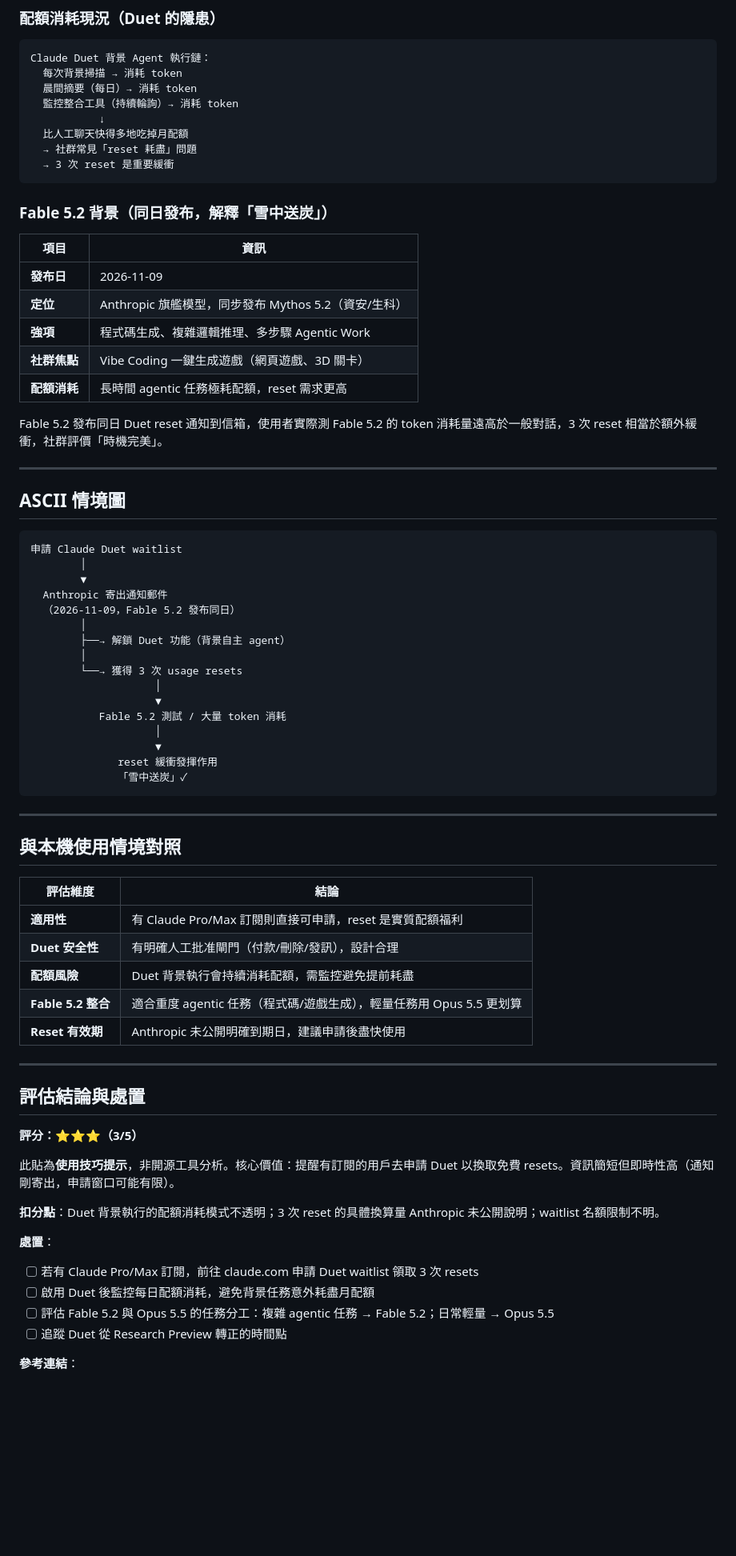
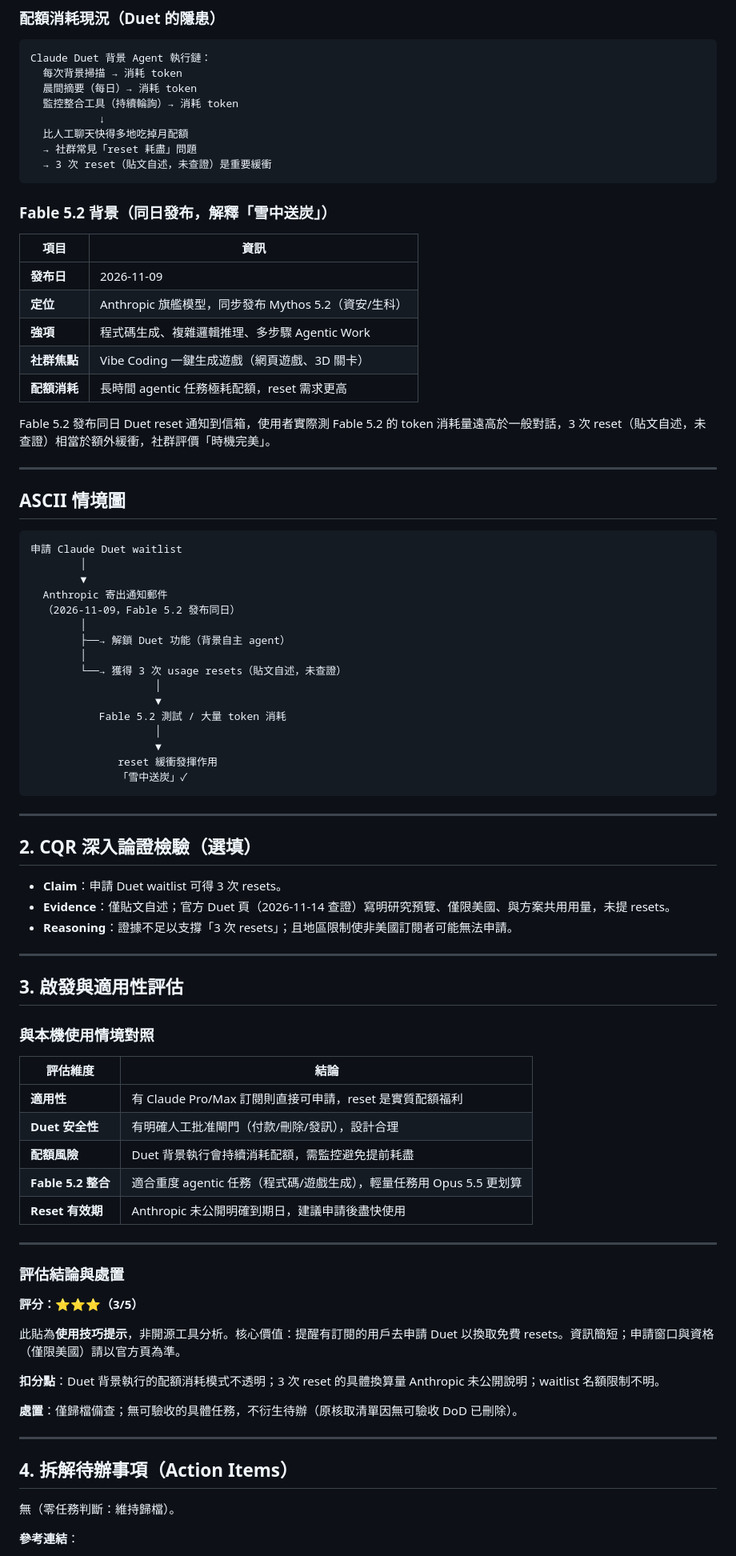
Before and after one commit to SanHsien/ai-inbox, a Markdown page: notes/2026-11-12-austinlo49-claude-duet-resets-fable52.md, the part around one of its changes. Shown at 80% size. Rendered like a GitHub page; blank space fills up the shorter version.

Commit message:
docs(inbox): mark Duet resets as unverified, add US-only limit, fix dead link and template sections
Co-Authored-By: Claude Sonnet 5.5 <noreply@anthropic.com>

````diff
--- a/notes/2026-11-12-austinlo49-claude-duet-resets-fable52.md
+++ b/notes/2026-11-12-austinlo49-claude-duet-resets-fable52.md
@@ -72,7 +90,7 @@ Claude Duet 背景 Agent 執行鏈：
            ↓
   比人工聊天快得多地吃掉月配額
   → 社群常見「reset 耗盡」問題
-  → 3 次 reset 是重要緩衝
+  → 3 次 reset（貼文自述，未查證）是重要緩衝
 ```
 
 ### Fable 5.2 背景（同日發布，解釋「雪中送炭」）
@@ -85,7 +103,7 @@ Claude Duet 背景 Agent 執行鏈：
 | **社群焦點** | Vibe Coding 一鍵生成遊戲（網頁遊戲、3D 關卡） |
 | **配額消耗** | 長時間 agentic 任務極耗配額，reset 需求更高 |
 
-Fable 5.2 發布同日 Duet reset 通知到信箱，使用者實際測 Fable 5.2 的 token 消耗量遠高於一般對話，3 次 reset 相當於額外緩衝，社群評價「時機完美」。
+Fable 5.2 發布同日 Duet reset 通知到信箱，使用者實際測 Fable 5.2 的 token 消耗量遠高於一般對話，3 次 reset（貼文自述，未查證）相當於額外緩衝，社群評價「時機完美」。
 
 ---
 
@@ -100,7 +118,7 @@ Fable 5.2 發布同日 Duet reset 通知到信箱，使用者實際測 Fable 5.2
         │
         ├──→ 解鎖 Duet 功能（背景自主 agent）
         │
-        └──→ 獲得 3 次 usage resets
+        └──→ 獲得 3 次 usage resets（貼文自述，未查證）
                     │
                     ▼
            Fable 5.2 測試 / 大量 token 消耗
@@ -112,7 +130,17 @@ Fable 5.2 發布同日 Duet reset 通知到信箱，使用者實際測 Fable 5.2
 
 ---
 
-## 與本機使用情境對照
+## 2. CQR 深入論證檢驗（選填）
+
+- **Claim**：申請 Duet waitlist 可得 3 次 resets。
+- **Evidence**：僅貼文自述；官方 Duet 頁（2026-11-14 查證）寫明研究預覽、僅限美國、與方案共用用量，未提 resets。
+- **Reasoning**：證據不足以支撐「3 次 resets」；且地區限制使非美國訂閱者可能無法申請。
+
+---
+
+## 3. 啟發與適用性評估
+
+### 與本機使用情境對照
 
 | 評估維度 | 結論 |
 |---------|------|
@@ -124,19 +152,21 @@ Fable 5.2 發布同日 Duet reset 通知到信箱，使用者實際測 Fable 5.2
 
 ---
 
-## 評估結論與處置
+### 評估結論與處置
 
 **評分：⭐⭐⭐（3/5）**
 
-此貼為**使用技巧提示**，非開源工具分析。核心價值：提醒有訂閱的用戶去申請 Duet 以換取免費 resets。資訊簡短但即時性高（通知剛寄出，申請窗口可能有限）。
+此貼為**使用技巧提示**，非開源工具分析。核心價值：提醒有訂閱的用戶去申請 Duet 以換取免費 resets。資訊簡短；申請窗口與資格（僅限美國）請以官方頁為準。
 
 **扣分點**：Duet 背景執行的配額消耗模式不透明；3 次 reset 的具體換算量 Anthropic 未公開說明；waitlist 名額限制不明。
 
-**處置**：
-- [ ] 若有 Claude Pro/Max 訂閱，前往 claude.com 申請 Duet waitlist 領取 3 次 resets
-- [ ] 啟用 Duet 後監控每日配額消耗，避免背景任務意外耗盡月配額
-- [ ] 評估 Fable 5.2 與 Opus 5.5 的任務分工：複雜 agentic 任務 → Fable 5.2；日常輕量 → Opus 5.5
-- [ ] 追蹤 Duet 從 Research Preview 轉正的時間點
+**處置**：僅歸檔備查；無可驗收的具體任務，不衍生待辦（原核取清單因無可驗收 DoD 已刪除）。
+
+---
+
+## 4. 拆解待辦事項（Action Items）
+
+無（零任務判斷：維持歸檔）。
 
 **參考連結**：
 - Claude Duet 官方頁面：https://claude.com/duet（需登入）
````
Also changed, not shown: other parts of notes/2026-11-12-austinlo49-claude-duet-resets-fable52.md (+24 -6 lines).
